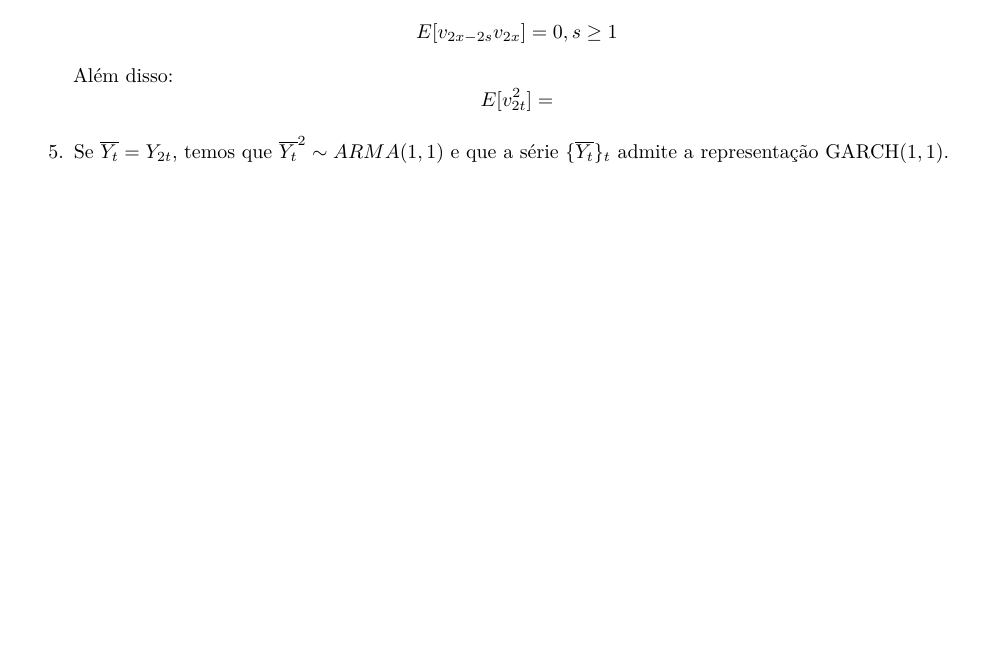
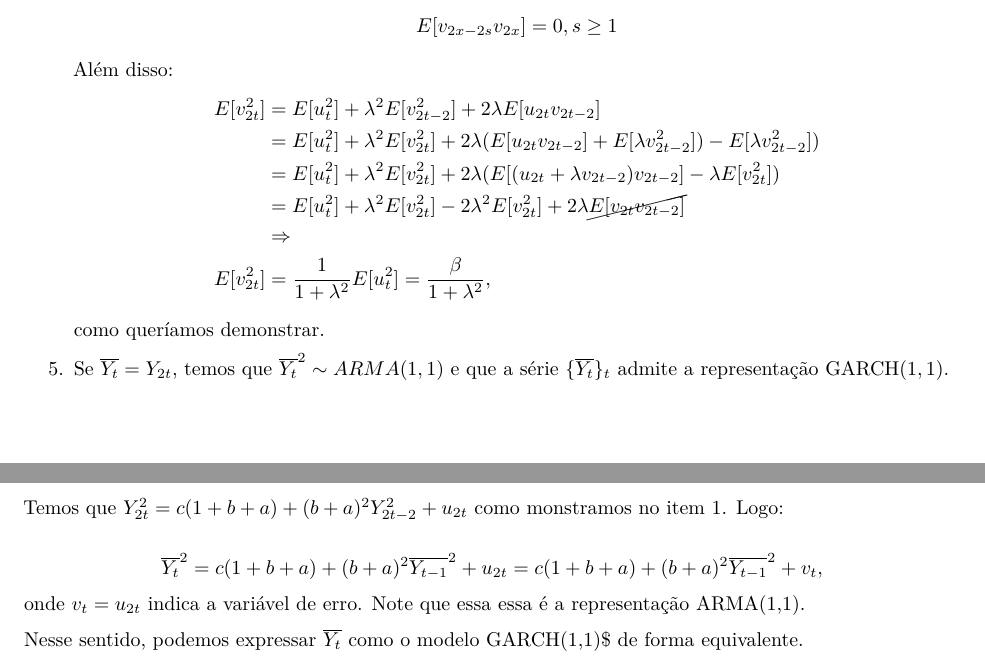
Before and after one commit to lucasmoschen/Quantitative_Finance, an R Markdown document (lists/list7_lucasmoschen.Rmd): part of page 3 of 3 before the commit and two parts of pages 3 and 4 of 4 after it, the two joined at a grey line, cut so that both start at the same text, the shorter picture padded with empty space. Rendered offline with R 4.5, knitr and Pandoc, then LaTeX, with nearby package versions.

Commit message:
Added last exercises

```diff
--- a/lists/list7_lucasmoschen.Rmd
+++ b/lists/list7_lucasmoschen.Rmd
@@ -154,7 +154,24 @@ E[v_{2x - 2s}v_{2x}] = 0, s\geq 1
 $$
 Além disso:
 $$
-E[v_{2t}^2] =
+\begin{split}
+E[v_{2t}^2] &= E[u_t^2] + \lambda^2E[v_{2t-2}^2] + 2\lambda E[u_{2t}v_{2t-2}] \\
+&= E[u_t^2 ]+ \lambda^2E[v_{2t}^2] + 2\lambda(E[u_{2t}v_{2t-2}] + E[\lambda v_{2t-2}^2]) - E[\lambda v_{2t-2}^2]) \\
+&= E[u_t^2] + \lambda^2E[v_{2t}^2] + 2\lambda(E[(u_{2t} + \lambda v_{2t-2})v_{2t-2}] - \lambda E[v_{2t}^2]) \\
+&= E[u_t^2] + \lambda^2 E[v_{2t}^2] - 2\lambda^2E[v_{2t}^2] + 2\lambda \cancel{E[v_{2t}v_{2t-2}]} \\
+&\Rightarrow \\
+E[v_{2t}^2] &= \frac{1}{1 + \lambda^2}E[u_t^2] = \frac{\beta}{1 + \lambda^2},
+\end{split}
 $$
+como queríamos demonstrar.
 
 5. Se $\overline{Y_t} = Y_{2t}$, temos que $\overline{Y_t}^2 \sim ARMA(1,1)$ e que a série $\{\overline{Y_t}\}_t$ admite a representação $\text{GARCH}(1,1)$.
+
+Temos que $Y_{2t}^2 = c(1 + b + a) + (b + a)^2Y_{2t-2}^2 + u_{2t}$ como monstramos no item 1. Logo:
+
+$$
+\overline{Y_t}^2 = c(1 + b + a) + (b + a)^2\overline{Y_{t-1}}^2 + u_{2t} = c(1 + b + a) + (b + a)^2\overline{Y_{t-1}}^2 + v_{t},
+$$
+onde $v_t = u_{2t}$ indica a variável de erro. Note que essa essa é a representação ARMA(1,1).
+
+Nesse sentido, podemos expressar $\overline{Y_t}$ como o modelo GARCH(1,1)$ de forma equivalente.
```
Also changed, not shown: lists/list7_lucasmoschen.pdf.
